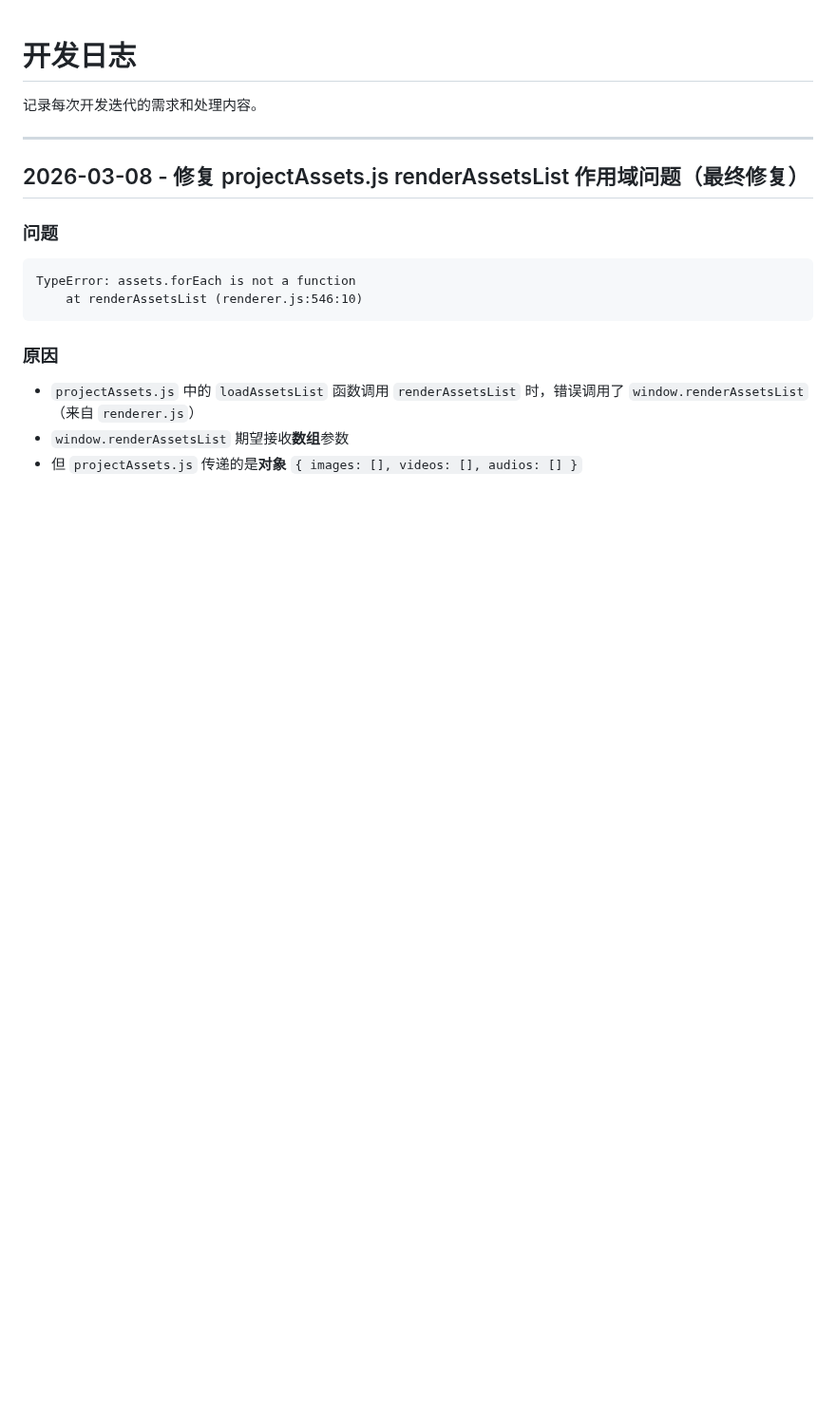
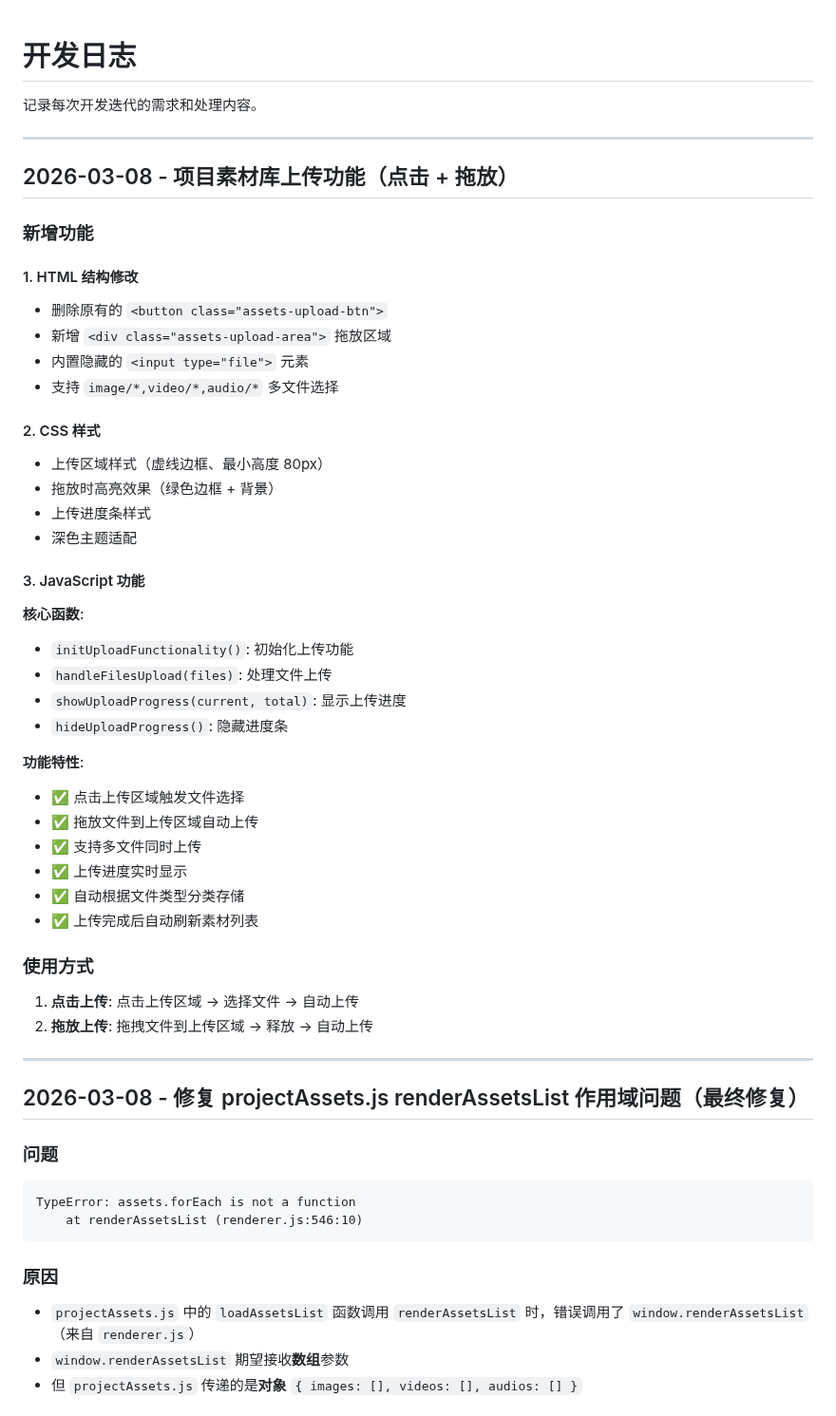
Before and after one commit to kim-tangfj/KimV4, a Markdown page: work/dev-log.md, the part around the change. Shown at 95% size. Rendered like a GitHub page; blank space fills up the shorter version.

Commit message:
docs: 更新开发日志记录项目素材库上传功能

```diff
--- a/work/dev-log.md
+++ b/work/dev-log.md
@@ -1,6 +1,43 @@
 # 开发日志
 
 记录每次开发迭代的需求和处理内容。
+
+---
+
+## 2026-03-08 - 项目素材库上传功能（点击 + 拖放）
+
+### 新增功能
+
+#### 1. HTML 结构修改
+- 删除原有的 `<button class="assets-upload-btn">`
+- 新增 `<div class="assets-upload-area">` 拖放区域
+- 内置隐藏的 `<input type="file">` 元素
+- 支持 `image/*,video/*,audio/*` 多文件选择
+
+#### 2. CSS 样式
+- 上传区域样式（虚线边框、最小高度 80px）
+- 拖放时高亮效果（绿色边框 + 背景）
+- 上传进度条样式
+- 深色主题适配
+
+#### 3. JavaScript 功能
+**核心函数**:
+- `initUploadFunctionality()`: 初始化上传功能
+- `handleFilesUpload(files)`: 处理文件上传
+- `showUploadProgress(current, total)`: 显示上传进度
+- `hideUploadProgress()`: 隐藏进度条
+
+**功能特性**:
+- ✅ 点击上传区域触发文件选择
+- ✅ 拖放文件到上传区域自动上传
+- ✅ 支持多文件同时上传
+- ✅ 上传进度实时显示
+- ✅ 自动根据文件类型分类存储
+- ✅ 上传完成后自动刷新素材列表
+
+### 使用方式
+1. **点击上传**: 点击上传区域 → 选择文件 → 自动上传
+2. **拖放上传**: 拖拽文件到上传区域 → 释放 → 自动上传
 
 ---
 
```
